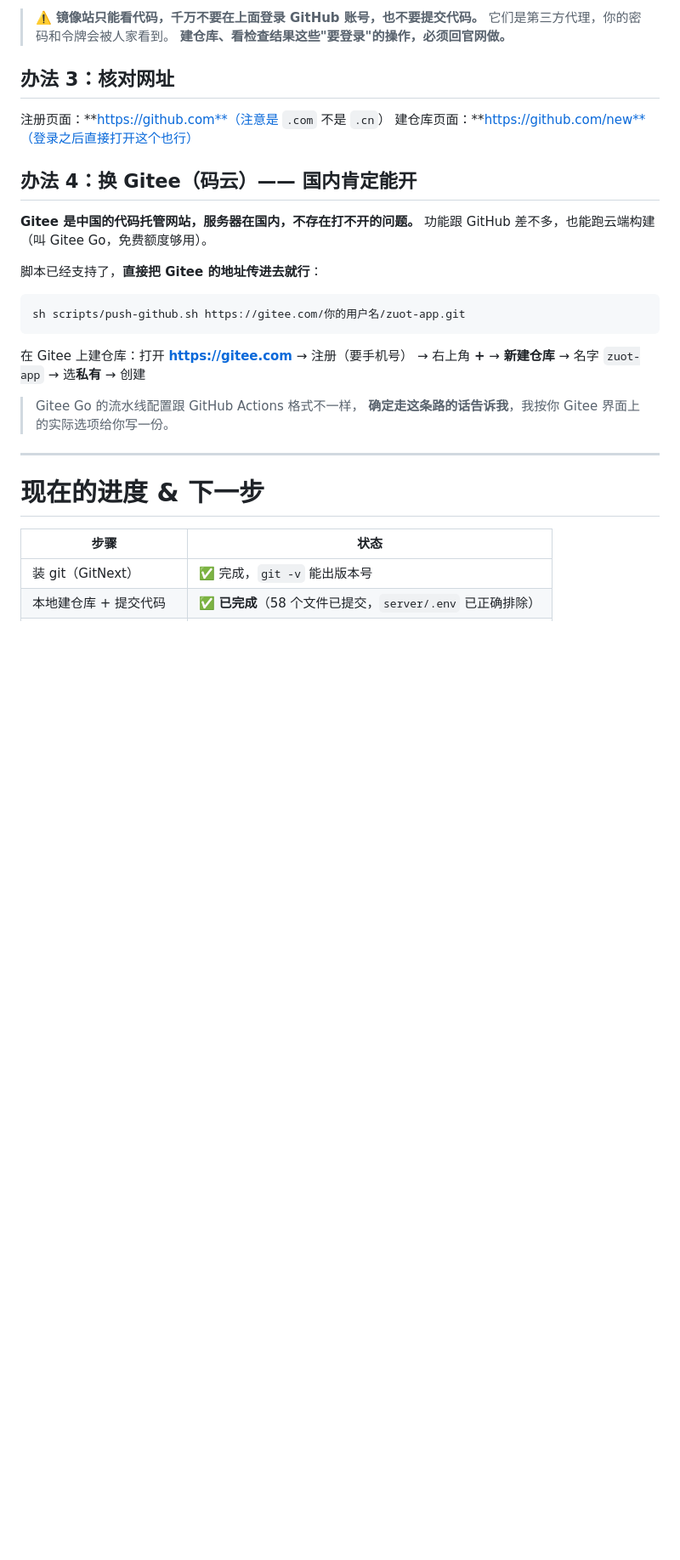
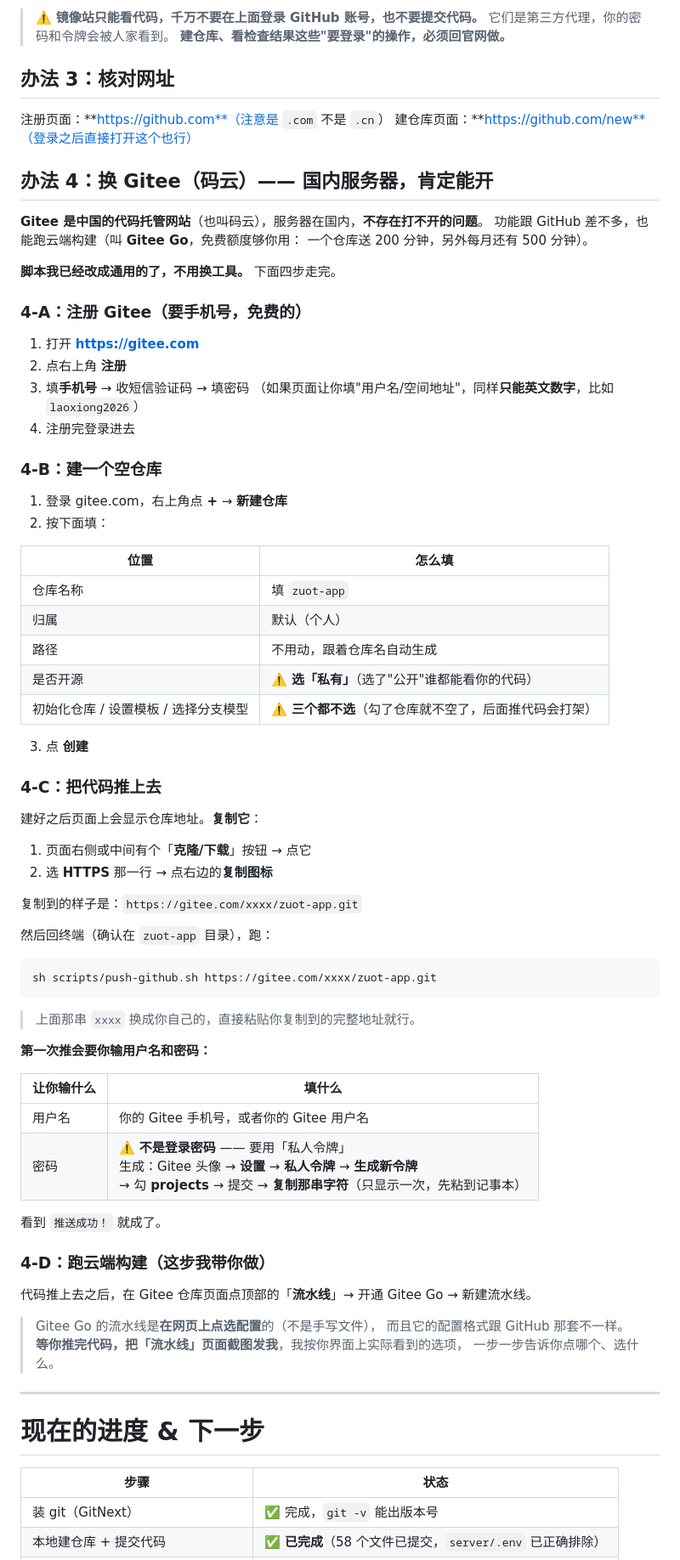
Before and after one commit to laoxiong19830816/zuot-app, a Markdown page: 代码检查操作手册.md, the part around one of its changes. Shown at 85% size. Drawn GitHub-style; blank space fills up the shorter version.

Commit message:
docs: 手册新增 Gitee(码云) 完整路线（注册/建仓库/推送/令牌/云端构建）

````diff
--- a/代码检查操作手册.md
+++ b/代码检查操作手册.md
@@ -421,22 +421,71 @@ https://github.com/xxx/zuot-app   →   https://bgithub.xyz/xxx/zuot-app
 注册页面：**https://github.com**（注意是 `.com` 不是 `.cn`）
 建仓库页面：**https://github.com/new**（登录之后直接打开这个也行）
 
-## 办法 4：换 Gitee（码云）—— 国内肯定能开
+## 办法 4：换 Gitee（码云）—— 国内服务器，肯定能开
 
-**Gitee 是中国的代码托管网站，服务器在国内，不存在打不开的问题。**
-功能跟 GitHub 差不多，也能跑云端构建（叫 Gitee Go，免费额度够用）。
+**Gitee 是中国的代码托管网站**（也叫码云），服务器在国内，**不存在打不开的问题**。
+功能跟 GitHub 差不多，也能跑云端构建（叫 **Gitee Go**，免费额度够你用：
+一个仓库送 200 分钟，另外每月还有 500 分钟）。
 
-脚本已经支持了，**直接把 Gitee 的地址传进去就行**：
+**脚本我已经改成通用的了，不用换工具。** 下面四步走完。
+
+### 4-A：注册 Gitee（要手机号，免费的）
+
+1. 打开 **https://gitee.com**
+2. 点右上角 **注册**
+3. 填**手机号** → 收短信验证码 → 填密码
+   （如果页面让你填"用户名/空间地址"，同样**只能英文数字**，比如 `laoxiong2026`）
+4. 注册完登录进去
+
+### 4-B：建一个空仓库
+
+1. 登录 gitee.com，右上角点 **+** → **新建仓库**
+2. 按下面填：
+
+| 位置 | 怎么填 |
+|---|---|
+| 仓库名称 | 填 `zuot-app` |
+| 归属 | 默认（个人） |
+| 路径 | 不用动，跟着仓库名自动生成 |
+| 是否开源 | ⚠️ **选「私有」**（选了"公开"谁都能看你的代码） |
+| 初始化仓库 / 设置模板 / 选择分支模型 | ⚠️ **三个都不选**（勾了仓库就不空了，后面推代码会打架） |
+
+3. 点 **创建**
+
+### 4-C：把代码推上去
+
+建好之后页面上会显示仓库地址。**复制它**：
+
+1. 页面右侧或中间有个「**克隆/下载**」按钮 → 点它
+2. 选 **HTTPS** 那一行 → 点右边的**复制图标**
+
+复制到的样子是：`https://gitee.com/xxxx/zuot-app.git`
+
+然后回终端（确认在 `zuot-app` 目录），跑：
 
 ```
-sh scripts/push-github.sh https://gitee.com/你的用户名/zuot-app.git
+sh scripts/push-github.sh https://gitee.com/xxxx/zuot-app.git
 ```
 
-在 Gitee 上建仓库：打开 **https://gitee.com** → 注册（要手机号）
-→ 右上角 **+** → **新建仓库** → 名字 `zuot-app` → 选**私有** → 创建
+> 上面那串 `xxxx` 换成你自己的，直接粘贴你复制到的完整地址就行。
 
-> Gitee Go 的流水线配置跟 GitHub Actions 格式不一样，
-> **确定走这条路的话告诉我**，我按你 Gitee 界面上的实际选项给你写一份。
+**第一次推会要你输用户名和密码：**
+
+| 让你输什么 | 填什么 |
+|---|---|
+| 用户名 | 你的 Gitee 手机号，或者你的 Gitee 用户名 |
+| 密码 | ⚠️ **不是登录密码** —— 要用「私人令牌」<br>生成：Gitee 头像 → **设置** → **私人令牌** → **生成新令牌**<br>→ 勾 **projects** → 提交 → **复制那串字符**（只显示一次，先粘到记事本） |
+
+看到 `推送成功！` 就成了。
+
+### 4-D：跑云端构建（这步我带你做）
+
+代码推上去之后，在 Gitee 仓库页面点顶部的「**流水线**」→ 开通 Gitee Go → 新建流水线。
+
+> Gitee Go 的流水线是**在网页上点选配置**的（不是手写文件），
+> 而且它的配置格式跟 GitHub 那套不一样。
+> **等你推完代码，把「流水线」页面截图发我**，我按你界面上实际看到的选项，
+> 一步一步告诉你点哪个、选什么。
 
 ---
 
````
Also changed, not shown: other parts of 代码检查操作手册.md (+4 -4 lines).
